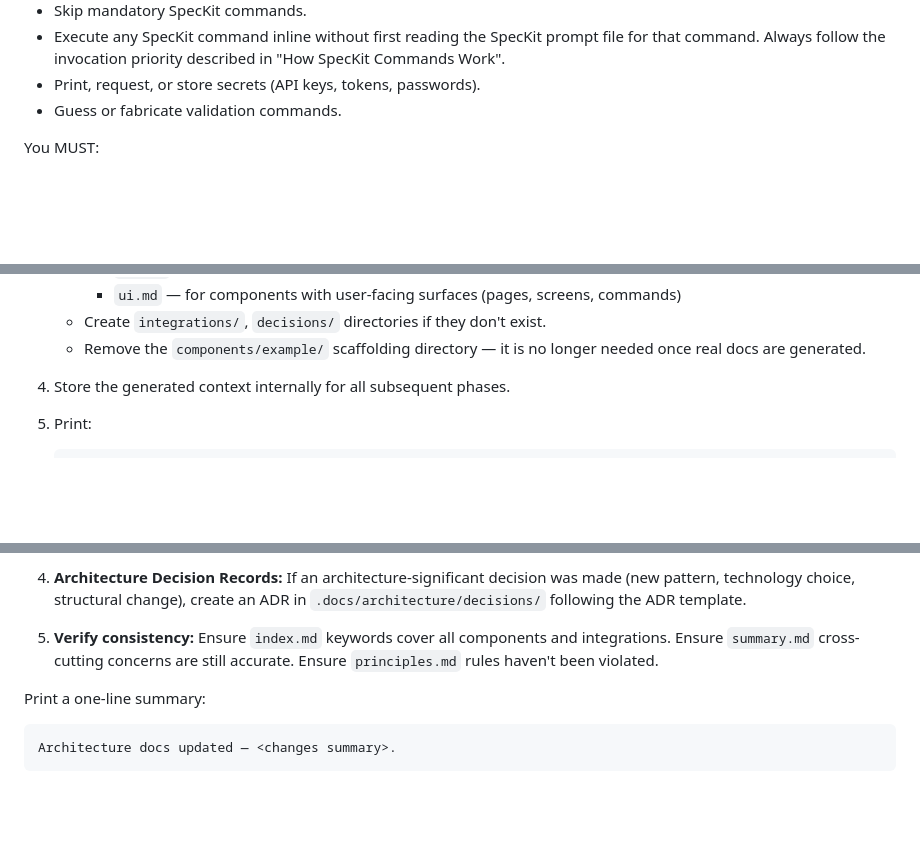
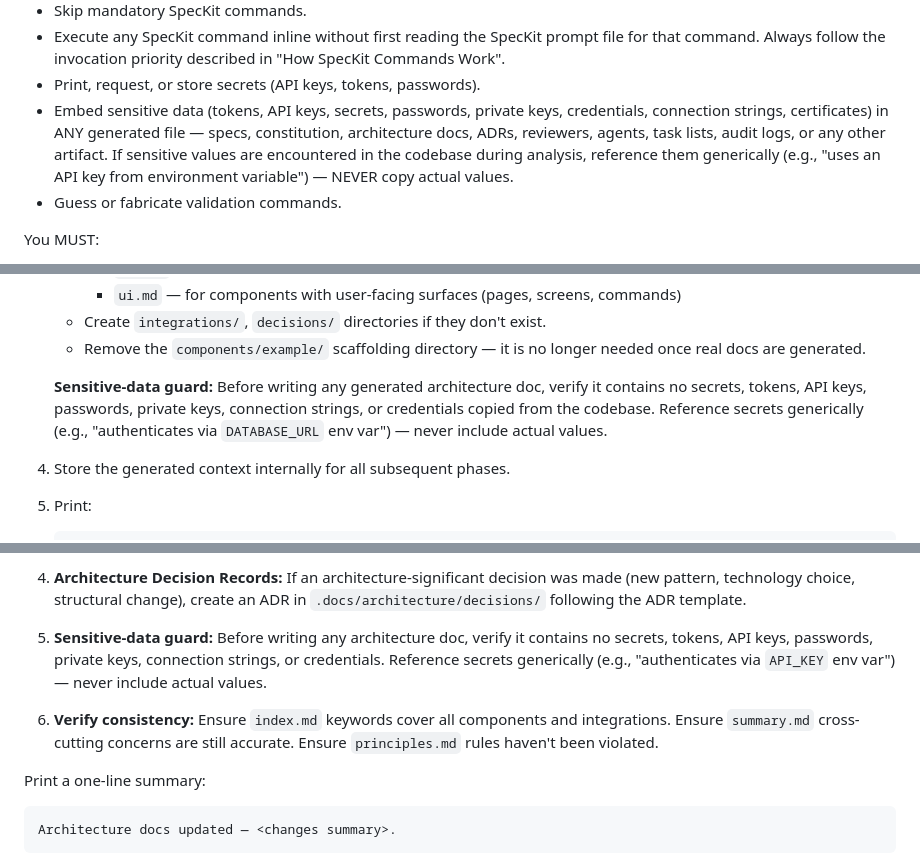
Before and after one commit to Hacklone/lazy-spec-kit, a Markdown page: prompts/LazySpecKit.prompt.md, 3 parts joined by grey strips. Rendered like a GitHub page; blank space fills up the shorter version.

Commit message:
feat: add sensitive data guard to prevent embedding secrets in generated files

````diff
--- a/prompts/LazySpecKit.prompt.md
+++ b/prompts/LazySpecKit.prompt.md
@@ -53,6 +53,7 @@ You MUST NOT:
 - Skip mandatory SpecKit commands.
 - Execute any SpecKit command inline without first reading the SpecKit prompt file for that command. Always follow the invocation priority described in "How SpecKit Commands Work".
 - Print, request, or store secrets (API keys, tokens, passwords).
+- Embed sensitive data (tokens, API keys, secrets, passwords, private keys, credentials, connection strings, certificates) in ANY generated file — specs, constitution, architecture docs, ADRs, reviewers, agents, task lists, audit logs, or any other artifact. If sensitive values are encountered in the codebase during analysis, reference them generically (e.g., "uses an API key from environment variable") — NEVER copy actual values.
 - Guess or fabricate validation commands.
 
 You MUST:
@@ -360,6 +361,8 @@ When architecture docs are missing or only contain empty scaffolding (no real co
      - `ui.md` — for components with user-facing surfaces (pages, screens, commands)
    - Create `integrations/`, `decisions/` directories if they don't exist.
    - Remove the `components/example/` scaffolding directory — it is no longer needed once real docs are generated.
+
+   **Sensitive-data guard:** Before writing any generated architecture doc, verify it contains no secrets, tokens, API keys, passwords, private keys, connection strings, or credentials copied from the codebase. Reference secrets generically (e.g., "authenticates via `DATABASE_URL` env var") — never include actual values.
 
 4. Store the generated context internally for all subsequent phases.
 
@@ -823,7 +826,9 @@ After implementation and review are complete, update the architecture documentat
 4. **Architecture Decision Records:**
    If an architecture-significant decision was made (new pattern, technology choice, structural change), create an ADR in `.docs/architecture/decisions/` following the ADR template.
 
-5. **Verify consistency:** Ensure `index.md` keywords cover all components and integrations. Ensure `summary.md` cross-cutting concerns are still accurate. Ensure `principles.md` rules haven't been violated.
+5. **Sensitive-data guard:** Before writing any architecture doc, verify it contains no secrets, tokens, API keys, passwords, private keys, connection strings, or credentials. Reference secrets generically (e.g., "authenticates via `API_KEY` env var") — never include actual values.
+
+6. **Verify consistency:** Ensure `index.md` keywords cover all components and integrations. Ensure `summary.md` cross-cutting concerns are still accurate. Ensure `principles.md` rules haven't been violated.
 
 Print a one-line summary:
 ```
````
Also changed, not shown: other parts of prompts/LazySpecKit.prompt.md (+1 -0 lines).
